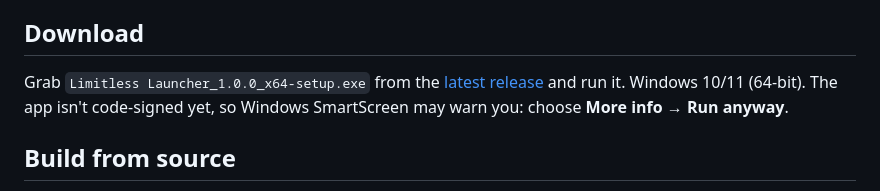
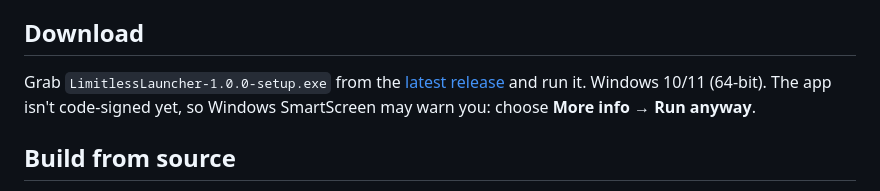
Before and after one commit to Yuliontop/limitless-launcher, a Markdown page: README.md, the part around the change. Rendered like a GitHub page.

Commit message:
README: match the release file name
Co-Authored-By: Claude Opus 5.5 <noreply@anthropic.com>

```diff
--- a/README.md
+++ b/README.md
@@ -13,7 +13,7 @@
 - **Organised:** folders, a sidebar (left or right) with pinned games and recently played, type-to-search and full keyboard control.
 
 ## Download
-Grab `Limitless Launcher_1.0.0_x64-setup.exe` from the [latest release](../../releases/latest) and run it. Windows 10/11 (64-bit). The app isn't code-signed yet, so Windows SmartScreen may warn you: choose **More info → Run anyway**.
+Grab `LimitlessLauncher-1.0.0-setup.exe` from the [latest release](../../releases/latest) and run it. Windows 10/11 (64-bit). The app isn't code-signed yet, so Windows SmartScreen may warn you: choose **More info → Run anyway**.
 
 ## Build from source
 Needs Rust, the Visual Studio C++ build tools and `cargo install tauri-cli --version "^2"`. Design and reasoning: [PLAN.md](PLAN.md). Tauri v2 (Rust + WebView2), plain HTML/CSS/JS front end, no npm.
```
